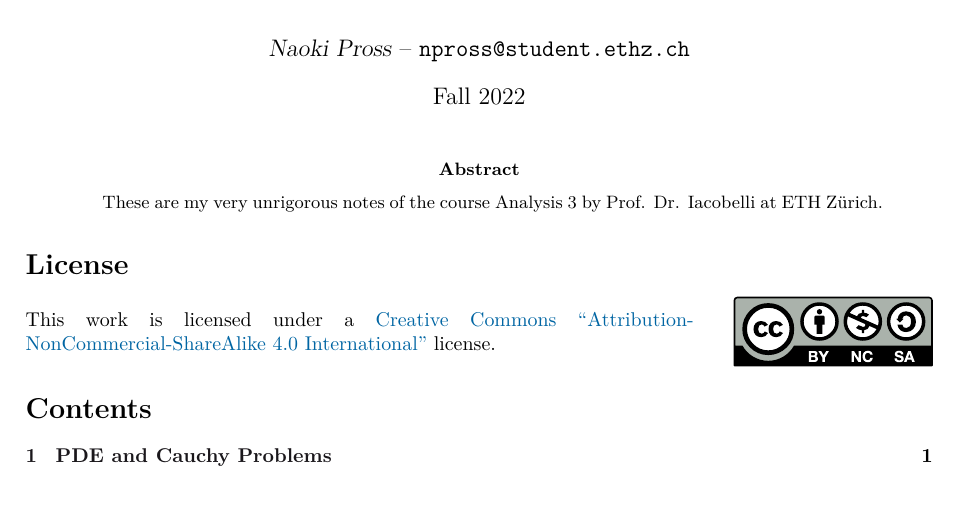
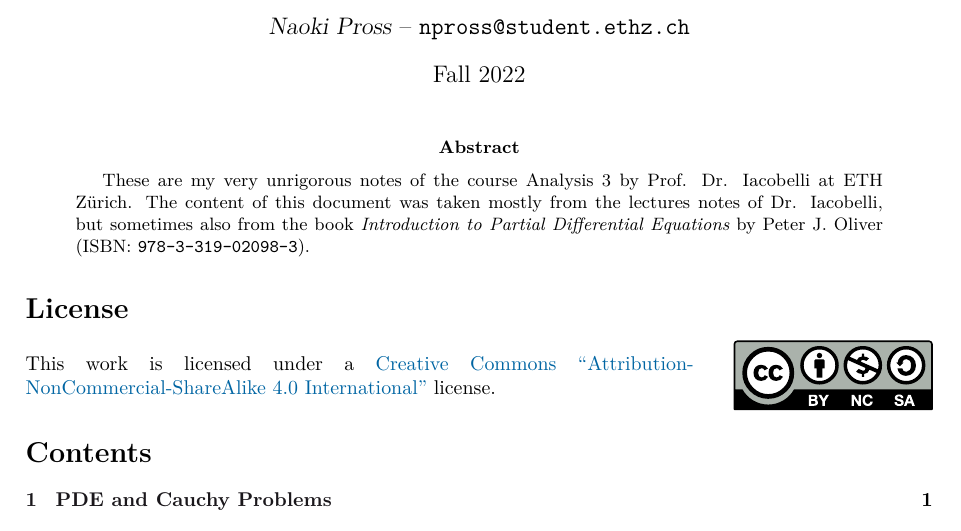
Before and after one commit to NaoPross/Analysis3, a LaTeX document (Analysis3.tex): part of page 1 of 4, cut so that both start at the same text, the shorter picture padded with empty space. Compiled offline with XeLaTeX.

Commit message:
Update abstract

```diff
--- a/Analysis3.tex
+++ b/Analysis3.tex
@@ -56,7 +56,10 @@
 
 \begin{abstract}
   These are my very unrigorous notes of the course Analysis 3 by Prof. Dr.
-  Iacobelli at ETH Zürich.
+  Iacobelli at ETH Zürich. The content of this document was taken mostly from
+  the lectures notes of Dr. Iacobelli, but sometimes also from the book
+  \textit{Introduction to Partial Differential Equations} by Peter J. Oliver
+  (ISBN: \texttt{978-3-319-02098-3}).
 \end{abstract}
 
 % show the names of the people who contributed to this document.
```
Also changed, not shown: Analysis3.tex (1 more changed lines).
